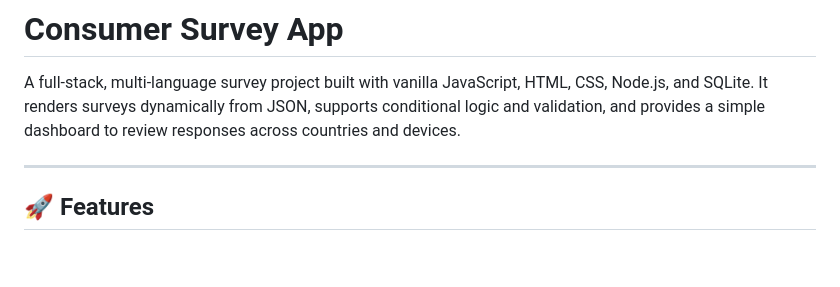
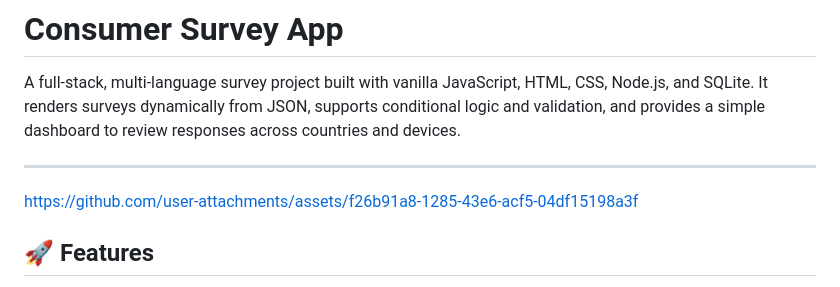
Before and after one commit to JojoDeveloper01/Survey-app, a Markdown page: README.md, the part around the change. Rendered like a GitHub page; blank space fills up the shorter version.

Commit message:
Update README with project link and features
Added project link and enhanced feature list in README.

```diff
--- a/README.md
+++ b/README.md
@@ -3,6 +3,8 @@
 A full-stack, multi-language survey project built with vanilla JavaScript, HTML, CSS, Node.js, and SQLite. It renders surveys dynamically from JSON, supports conditional logic and validation, and provides a simple dashboard to review responses across countries and devices.
 
 ---
+
+https://github.com/user-attachments/assets/f26b91a8-1285-43e6-acf5-04df15198a3f
 
 
 ## 🚀 Features
```
